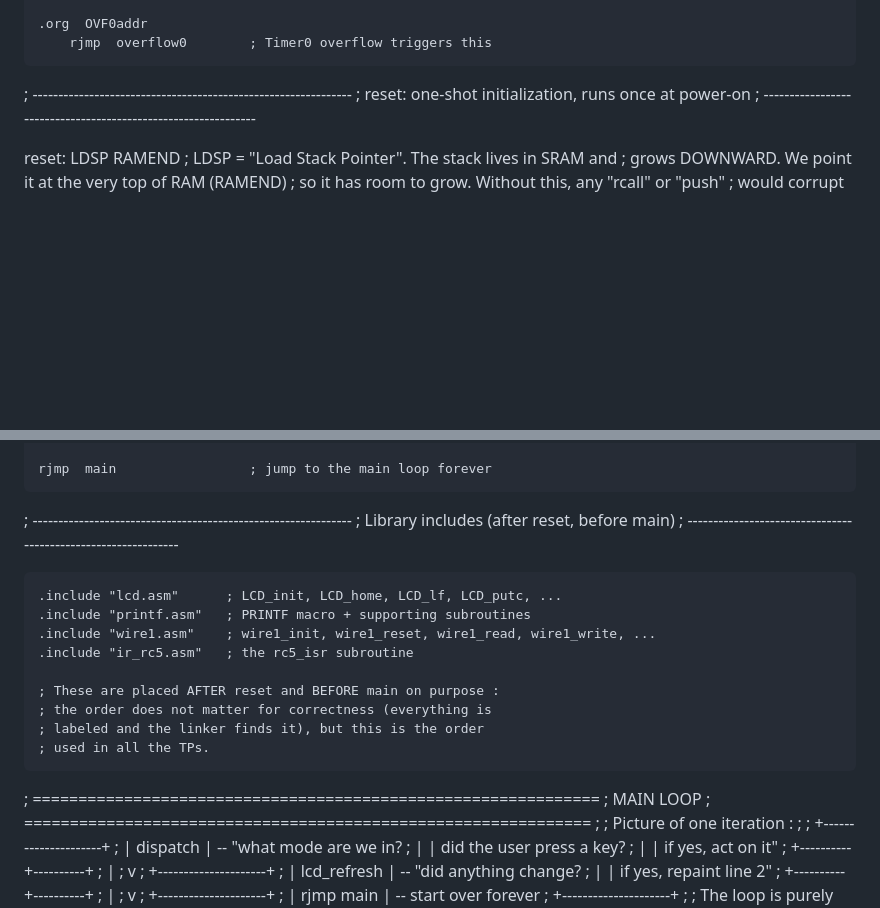
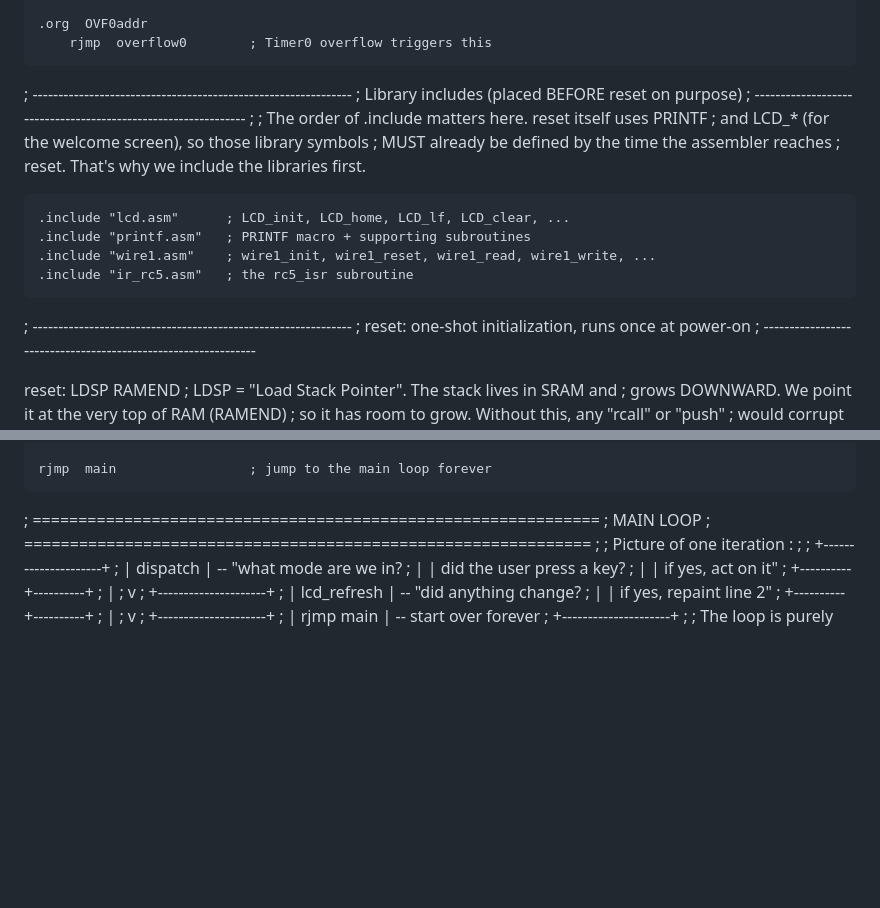
Before and after one commit to ri-ru/microcontroller-greenhouse, a Markdown page: Projet_Microcontrolleurs/Projet_Microcontrolleurs/explain.md, 2 parts joined by grey strips. Rendered like a GitHub page; blank space fills up the shorter version.

```diff
--- a/Projet_Microcontrolleurs/Projet_Microcontrolleurs/explain.md
+++ b/Projet_Microcontrolleurs/Projet_Microcontrolleurs/explain.md
@@ -195,6 +195,21 @@
 
 
 ; --------------------------------------------------------------
+;  Library includes (placed BEFORE reset on purpose)
+; --------------------------------------------------------------
+;
+;  The order of .include matters here. reset itself uses PRINTF
+;  and LCD_* (for the welcome screen), so those library symbols
+;  MUST already be defined by the time the assembler reaches
+;  reset. That's why we include the libraries first.
+
+    .include "lcd.asm"      ; LCD_init, LCD_home, LCD_lf, LCD_clear, ...
+    .include "printf.asm"   ; PRINTF macro + supporting subroutines
+    .include "wire1.asm"    ; wire1_init, wire1_reset, wire1_read, wire1_write, ...
+    .include "ir_rc5.asm"   ; the rc5_isr subroutine
+
+
+; --------------------------------------------------------------
 ;  reset:  one-shot initialization, runs once at power-on
 ; --------------------------------------------------------------
 
@@ -273,21 +299,6 @@ reset:
     ; threshold used by the window control.
 
     rjmp  main                 ; jump to the main loop forever
-
-
-; --------------------------------------------------------------
-;  Library includes (after reset, before main)
-; --------------------------------------------------------------
-
-    .include "lcd.asm"      ; LCD_init, LCD_home, LCD_lf, LCD_putc, ...
-    .include "printf.asm"   ; PRINTF macro + supporting subroutines
-    .include "wire1.asm"    ; wire1_init, wire1_reset, wire1_read, wire1_write, ...
-    .include "ir_rc5.asm"   ; the rc5_isr subroutine
-
-    ; These are placed AFTER reset and BEFORE main on purpose :
-    ; the order does not matter for correctness (everything is
-    ; labeled and the linker finds it), but this is the order
-    ; used in all the TPs.
 
 
 ; ==============================================================
```
Also changed, not shown: other parts of Projet_Microcontrolleurs/Projet_Microcontrolleurs/explain.md (+45 -10 lines).
